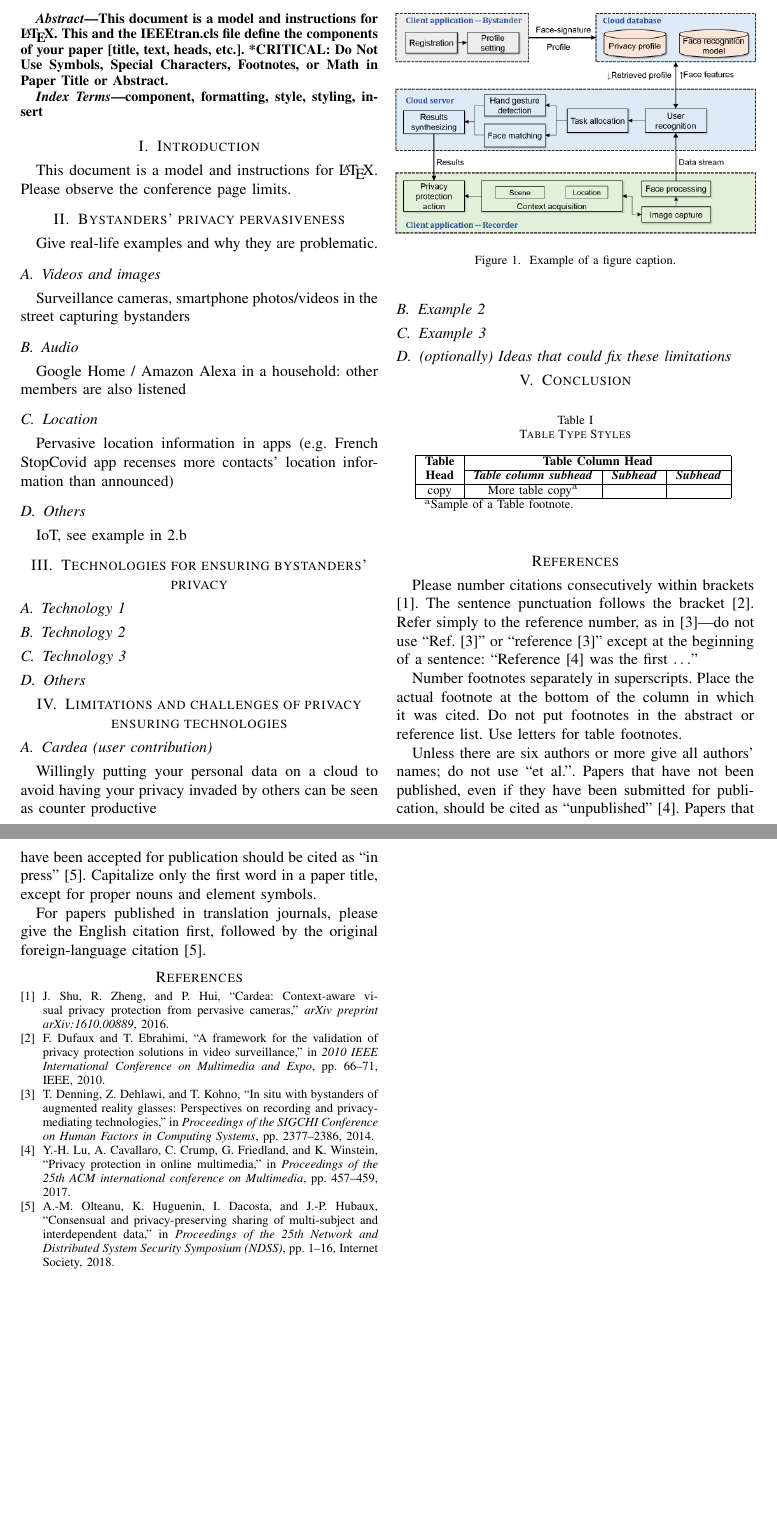
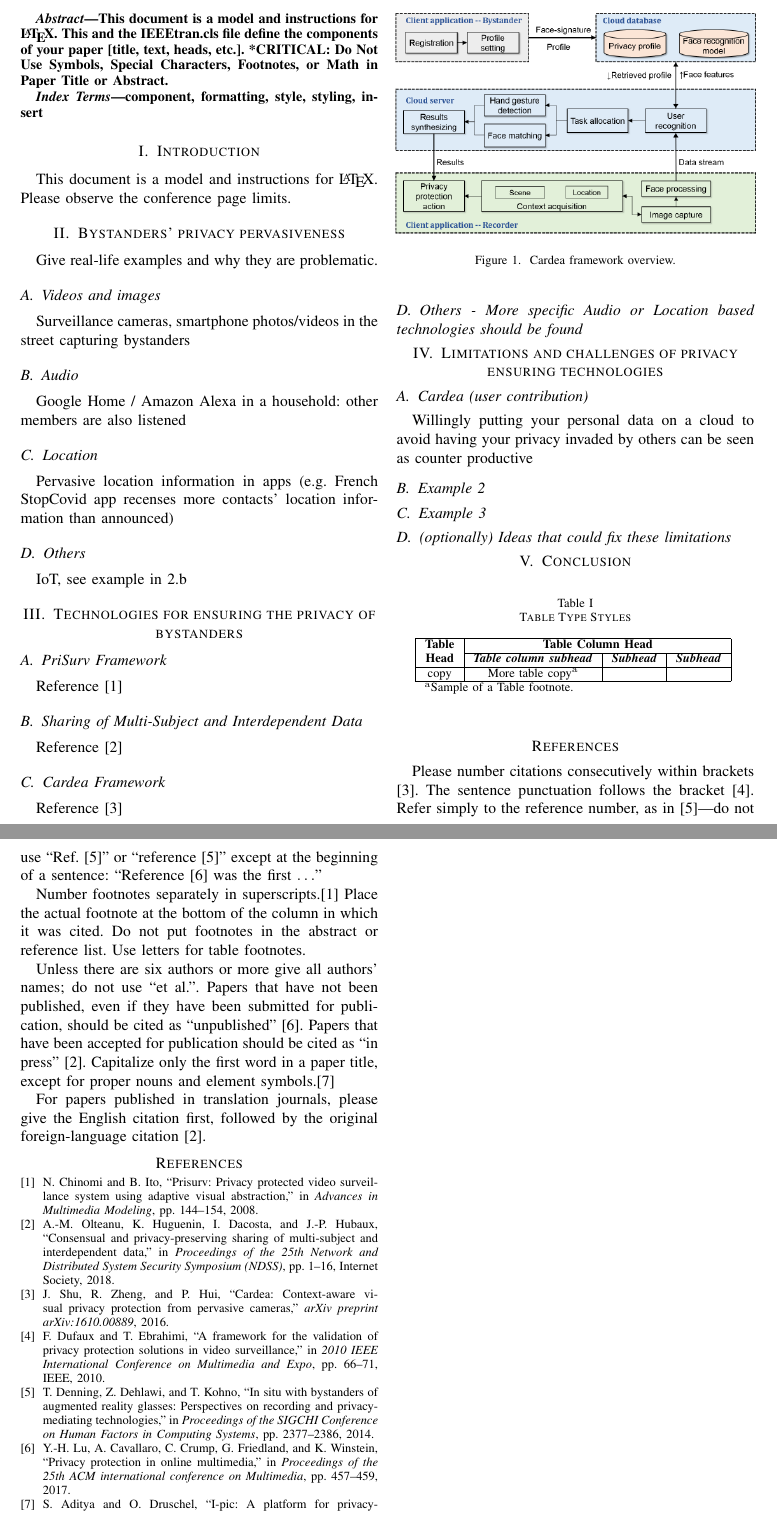
Before and after one commit to GAUG-Contributions/Seminar_Privacy_in_Ubiquitous_Computing, a LaTeX paper (puc_report.tex, which reads literature_list.bib): two parts of pages 1 and 2 of 2, joined at a grey line, cut so that both start at the same text, the shorter picture padded with empty space. The pictures show the PDF file puc_report.pdf that the author committed with the source.

Commit message:
Renaming paper names, adding references and tech names

```diff
--- a/literature_list.bib
+++ b/literature_list.bib
@@ -38,3 +38,10 @@
   year={2018},
   organization={Internet Society}
 }
+
+@inproceedings{chinomi2008PriSurv,
+  title={PriSurv: Privacy Protected Video Surveillance System Using Adaptive Visual Abstraction},
+  author={Chinomi, Nitta and Ito, Babaguchi},
+  booktitle={Advances in Multimedia Modeling},
+  pages={144--154},
+  year={2008},
--- a/puc_report.tex
+++ b/puc_report.tex
@@ -69,15 +69,19 @@ Pervasive location information in apps (e.g. French StopCovid app recenses more
 \subsection{Others}
 IoT, see example in 2.b
 
-\section{Technologies for ensuring bystanders’ privacy}
+\section{Technologies for ensuring the privacy of bystanders}
 
-\subsection{Technology 1}
+\subsection{PriSurv Framework}
+Reference \cite{chinomi2008PriSurv}
 
-\subsection{Technology 2}
+\subsection{Sharing of Multi-Subject and Interdependent Data}
+Reference \cite{olteanu2018consensual}
 
-\subsection{Technology 3}
+\subsection{Cardea Framework}
+Reference \cite{shu2016cardea}
 
-\subsection{Others}
+\subsection{Others - More specific Audio or Location based technologies should be found}
+
 
 \section{Limitations and challenges of privacy ensuring technologies}
 \subsection{Cardea (user contribution)}
@@ -108,7 +112,7 @@ copy& More table copy$^{\mathrm{a}}$& &  \\
 
 \begin{figure}[t]
 \centerline{\includegraphics[width=.5\textwidth]{img/cardea_overview_diagram.png}}
-\caption{Example of a figure caption.}
+\caption{Cardea framework overview.}
 \label{fig}
 \end{figure}
 
```
Also changed, not shown: papers/1610.00889.pdf (deleted), papers/denning2014situ.pdf (renamed from papers/2556288.2557352.pdf), papers/dufaux2010framework.pdf (renamed from papers/2010_icme_dufaux_ebrahimi.pdf), papers/lu2017privacy.pdf (renamed from papers/3123266.3133335.pdf), puc_report.pdf, literature_list.bib (9 more changed lines), puc_report.tex (4 more changed lines), 4 other files.
